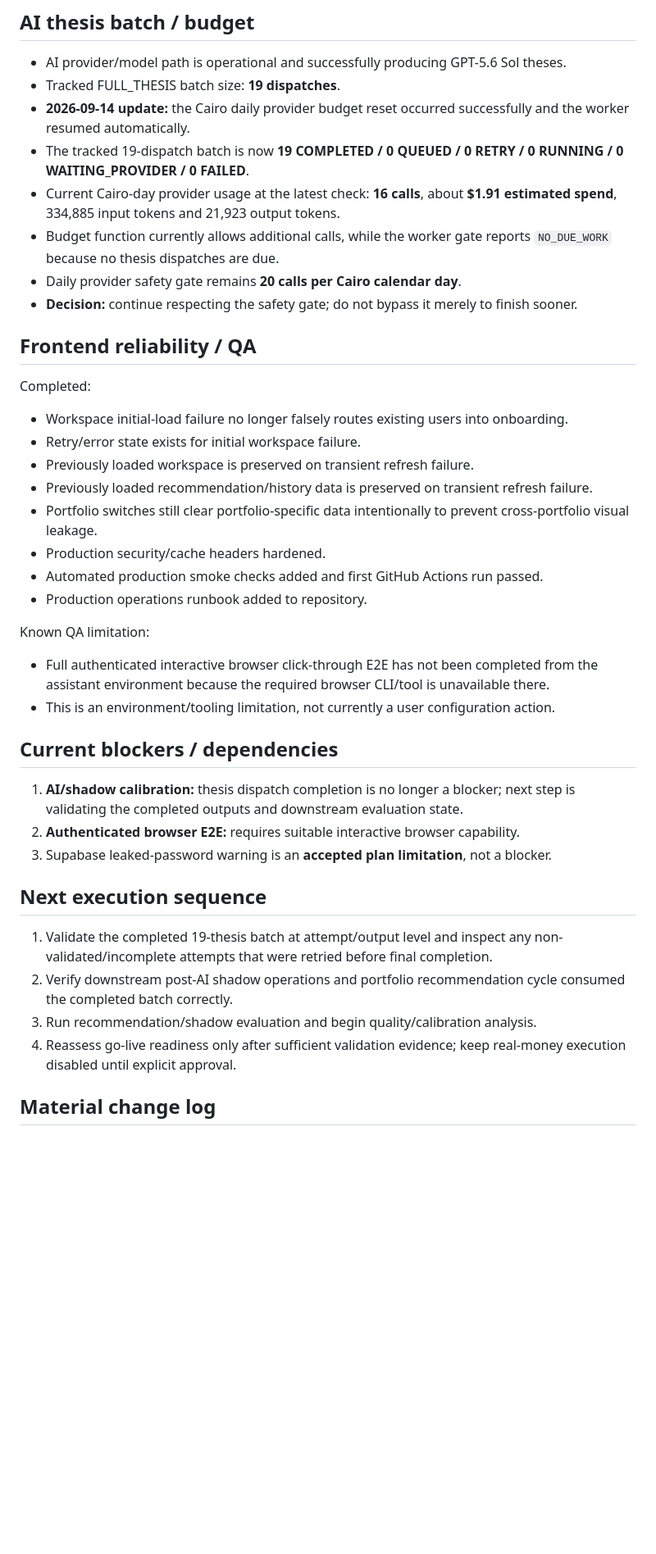
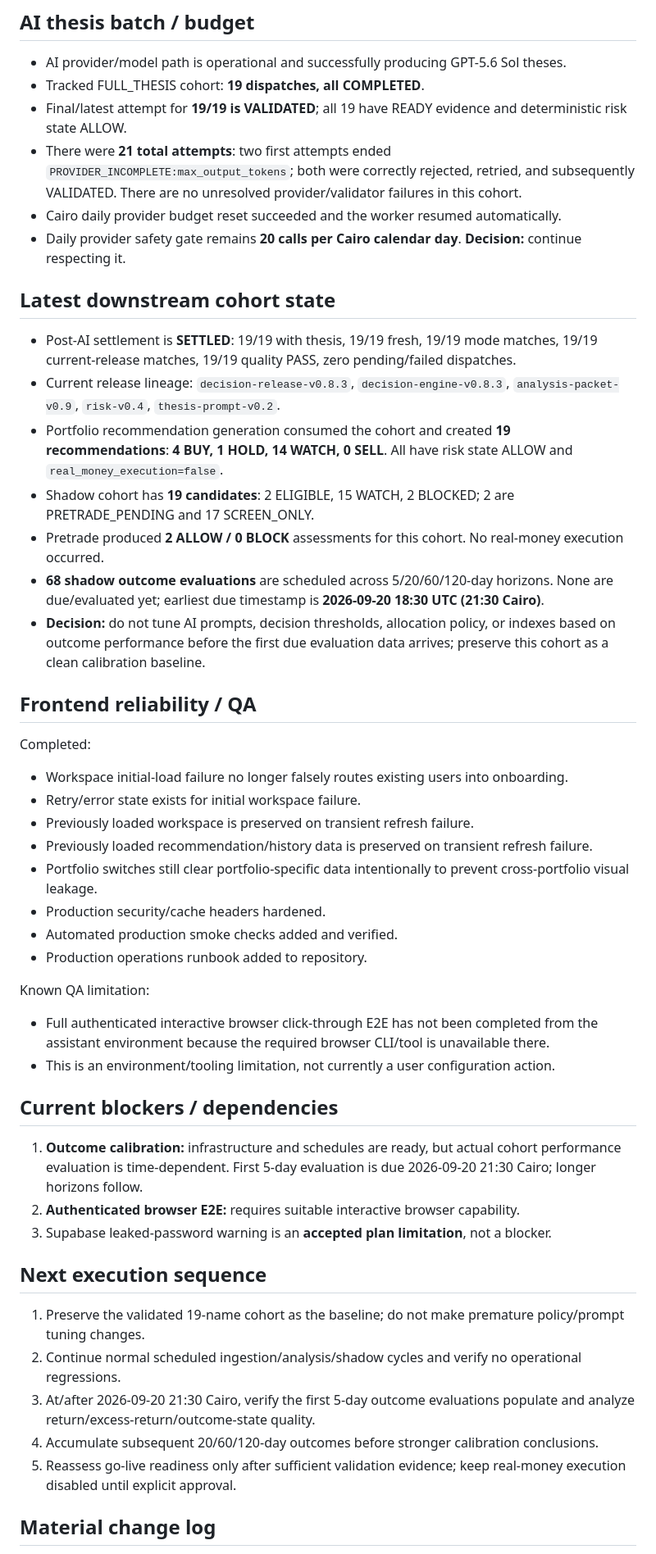
Before and after one commit to NaderNashaat111/EGX-investment-os, a Markdown page: PROJECT_STATE.md, the part around one of its changes. Shown at 82% size. Rendered like a GitHub page; blank space fills up the shorter version.

Commit message:
Record completed AI cohort validation and evaluation schedule

```diff
--- a/PROJECT_STATE.md
+++ b/PROJECT_STATE.md
@@ -45,13 +45,21 @@
 ## AI thesis batch / budget
 
 - AI provider/model path is operational and successfully producing GPT-5.6 Sol theses.
-- Tracked FULL_THESIS batch size: **19 dispatches**.
-- **2026-09-14 update:** the Cairo daily provider budget reset occurred successfully and the worker resumed automatically.
-- The tracked 19-dispatch batch is now **19 COMPLETED / 0 QUEUED / 0 RETRY / 0 RUNNING / 0 WAITING_PROVIDER / 0 FAILED**.
-- Current Cairo-day provider usage at the latest check: **16 calls**, about **$1.91 estimated spend**, 334,885 input tokens and 21,923 output tokens.
-- Budget function currently allows additional calls, while the worker gate reports `NO_DUE_WORK` because no thesis dispatches are due.
-- Daily provider safety gate remains **20 calls per Cairo calendar day**.
-- **Decision:** continue respecting the safety gate; do not bypass it merely to finish sooner.
+- Tracked FULL_THESIS cohort: **19 dispatches, all COMPLETED**.
+- Final/latest attempt for **19/19 is VALIDATED**; all 19 have READY evidence and deterministic risk state ALLOW.
+- There were **21 total attempts**: two first attempts ended `PROVIDER_INCOMPLETE:max_output_tokens`; both were correctly rejected, retried, and subsequently VALIDATED. There are no unresolved provider/validator failures in this cohort.
+- Cairo daily provider budget reset succeeded and the worker resumed automatically.
+- Daily provider safety gate remains **20 calls per Cairo calendar day**. **Decision:** continue respecting it.
+
+## Latest downstream cohort state
+
+- Post-AI settlement is **SETTLED**: 19/19 with thesis, 19/19 fresh, 19/19 mode matches, 19/19 current-release matches, 19/19 quality PASS, zero pending/failed dispatches.
+- Current release lineage: `decision-release-v0.8.3`, `decision-engine-v0.8.3`, `analysis-packet-v0.9`, `risk-v0.4`, `thesis-prompt-v0.2`.
+- Portfolio recommendation generation consumed the cohort and created **19 recommendations**: **4 BUY, 1 HOLD, 14 WATCH, 0 SELL**. All have risk state ALLOW and `real_money_execution=false`.
+- Shadow cohort has **19 candidates**: 2 ELIGIBLE, 15 WATCH, 2 BLOCKED; 2 are PRETRADE_PENDING and 17 SCREEN_ONLY.
+- Pretrade produced **2 ALLOW / 0 BLOCK** assessments for this cohort. No real-money execution occurred.
+- **68 shadow outcome evaluations** are scheduled across 5/20/60/120-day horizons. None are due/evaluated yet; earliest due timestamp is **2026-09-20 18:30 UTC (21:30 Cairo)**.
+- **Decision:** do not tune AI prompts, decision thresholds, allocation policy, or indexes based on outcome performance before the first due evaluation data arrives; preserve this cohort as a clean calibration baseline.
 
 ## Frontend reliability / QA
 
@@ -62,7 +70,7 @@ Completed:
 - Previously loaded recommendation/history data is preserved on transient refresh failure.
 - Portfolio switches still clear portfolio-specific data intentionally to prevent cross-portfolio visual leakage.
 - Production security/cache headers hardened.
-- Automated production smoke checks added and first GitHub Actions run passed.
+- Automated production smoke checks added and verified.
 - Production operations runbook added to repository.
 
 Known QA limitation:
@@ -71,16 +79,17 @@ Known QA limitation:
 
 ## Current blockers / dependencies
 
-1. **AI/shadow calibration:** thesis dispatch completion is no longer a blocker; next step is validating the completed outputs and downstream evaluation state.
+1. **Outcome calibration:** infrastructure and schedules are ready, but actual cohort performance evaluation is time-dependent. First 5-day evaluation is due 2026-09-20 21:30 Cairo; longer horizons follow.
 2. **Authenticated browser E2E:** requires suitable interactive browser capability.
 3. Supabase leaked-password warning is an **accepted plan limitation**, not a blocker.
 
 ## Next execution sequence
 
-1. Validate the completed 19-thesis batch at attempt/output level and inspect any non-validated/incomplete attempts that were retried before final completion.
-2. Verify downstream post-AI shadow operations and portfolio recommendation cycle consumed the completed batch correctly.
-3. Run recommendation/shadow evaluation and begin quality/calibration analysis.
-4. Reassess go-live readiness only after sufficient validation evidence; keep real-money execution disabled until explicit approval.
+1. Preserve the validated 19-name cohort as the baseline; do not make premature policy/prompt tuning changes.
+2. Continue normal scheduled ingestion/analysis/shadow cycles and verify no operational regressions.
+3. At/after 2026-09-20 21:30 Cairo, verify the first 5-day outcome evaluations populate and analyze return/excess-return/outcome-state quality.
+4. Accumulate subsequent 20/60/120-day outcomes before stronger calibration conclusions.
+5. Reassess go-live readiness only after sufficient validation evidence; keep real-money execution disabled until explicit approval.
 
 ## Material change log
 
```
Also changed, not shown: other parts of PROJECT_STATE.md (+6 -5 lines).
